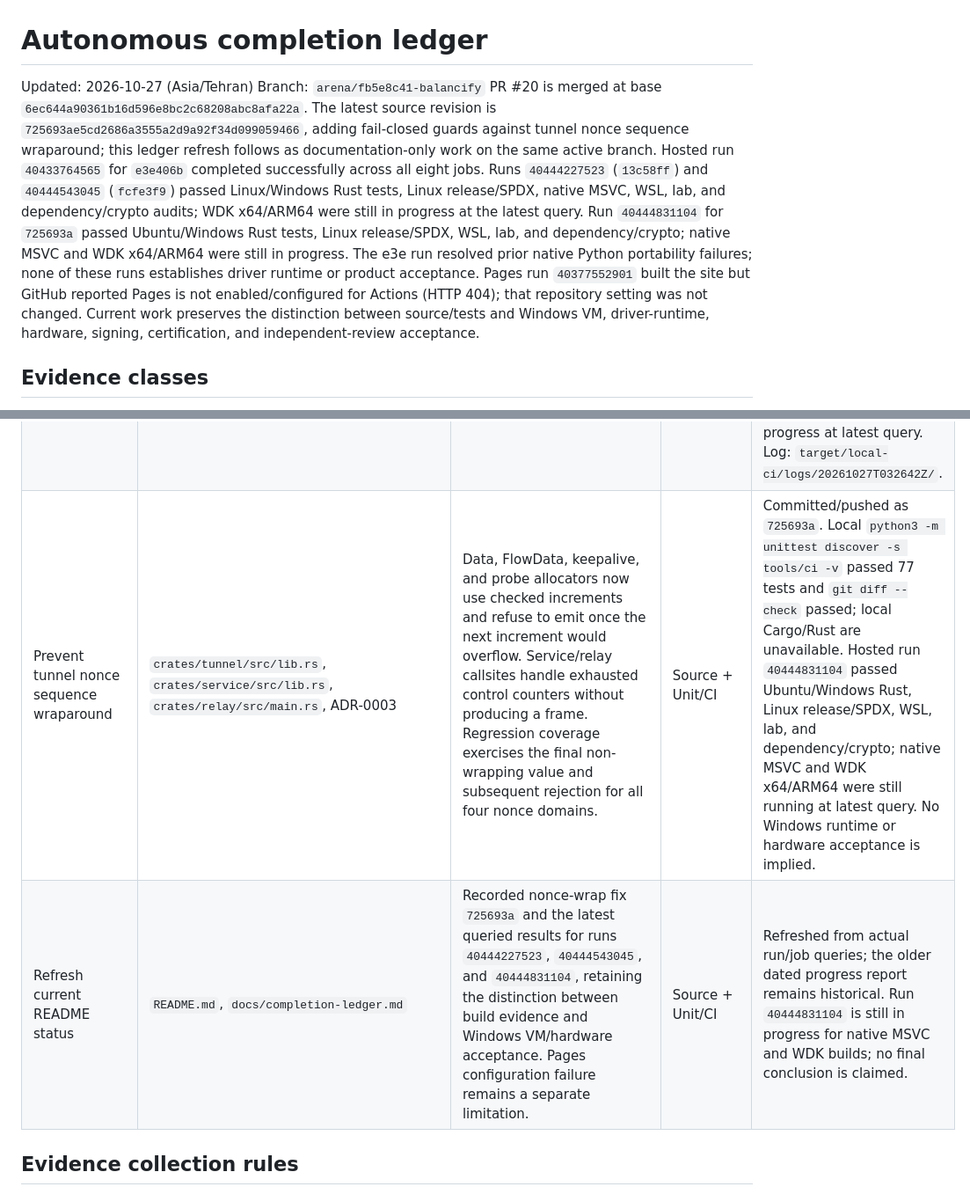
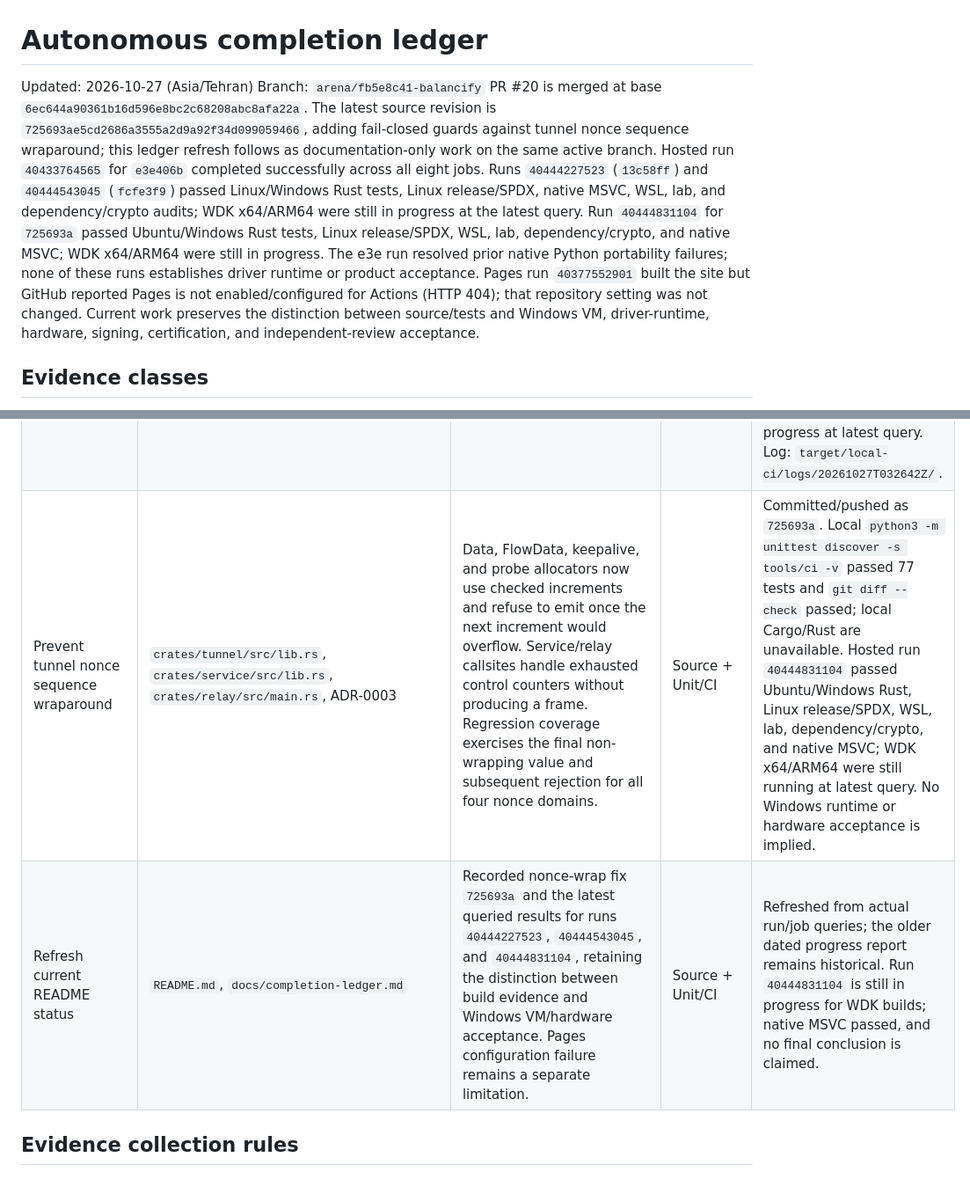
Before and after one commit to eTarikhi/BalanciFy, a Markdown page: docs/completion-ledger.md, 2 parts joined by grey strips. Shown at 88% size. Rendered like a GitHub page.

```diff
--- a/docs/completion-ledger.md
+++ b/docs/completion-ledger.md
@@ -2,7 +2,7 @@
 
 Updated: 2026-10-27 (Asia/Tehran)
 Branch: `arena/fb5e8c41-balancify`
-PR #20 is merged at base `6ec644a90361b16d596e8bc2c68208abc8afa22a`. The latest source revision is `725693ae5cd2686a3555a2d9a92f34d099059466`, adding fail-closed guards against tunnel nonce sequence wraparound; this ledger refresh follows as documentation-only work on the same active branch. Hosted run `40433764565` for `e3e406b` completed successfully across all eight jobs. Runs `40444227523` (`13c58ff`) and `40444543045` (`fcfe3f9`) passed Linux/Windows Rust tests, Linux release/SPDX, native MSVC, WSL, lab, and dependency/crypto audits; WDK x64/ARM64 were still in progress at the latest query. Run `40444831104` for `725693a` passed Ubuntu/Windows Rust tests, Linux release/SPDX, WSL, lab, and dependency/crypto; native MSVC and WDK x64/ARM64 were still in progress. The e3e run resolved prior native Python portability failures; none of these runs establishes driver runtime or product acceptance. Pages run `40377552901` built the site but GitHub reported Pages is not enabled/configured for Actions (HTTP 404); that repository setting was not changed. Current work preserves the distinction between source/tests and Windows VM, driver-runtime, hardware, signing, certification, and independent-review acceptance.
+PR #20 is merged at base `6ec644a90361b16d596e8bc2c68208abc8afa22a`. The latest source revision is `725693ae5cd2686a3555a2d9a92f34d099059466`, adding fail-closed guards against tunnel nonce sequence wraparound; this ledger refresh follows as documentation-only work on the same active branch. Hosted run `40433764565` for `e3e406b` completed successfully across all eight jobs. Runs `40444227523` (`13c58ff`) and `40444543045` (`fcfe3f9`) passed Linux/Windows Rust tests, Linux release/SPDX, native MSVC, WSL, lab, and dependency/crypto audits; WDK x64/ARM64 were still in progress at the latest query. Run `40444831104` for `725693a` passed Ubuntu/Windows Rust tests, Linux release/SPDX, WSL, lab, dependency/crypto, and native MSVC; WDK x64/ARM64 were still in progress. The e3e run resolved prior native Python portability failures; none of these runs establishes driver runtime or product acceptance. Pages run `40377552901` built the site but GitHub reported Pages is not enabled/configured for Actions (HTTP 404); that repository setting was not changed. Current work preserves the distinction between source/tests and Windows VM, driver-runtime, hardware, signing, certification, and independent-review acceptance.
 
 ## Evidence classes
 
@@ -56,8 +56,8 @@ PR #20 is merged at base `6ec644a90361b16d596e8bc2c68208abc8afa22a`. The latest
 | Inspect current hosted evidence | Queried merge-SHA run `40377552995`, Pages run `40377552901`, and annotations for failed native job `121764644211`; PR #20 merge verified at `6ec644a90361b16d596e8bc2c68208abc8afa22a`. | Rust Ubuntu/Windows, dependency/crypto, lab, WSL, WDK x64 and ARM64 passed. Native MSVC quick validation failed on three Python portability tests; annotations show docs output-path mismatch and absolute-path bash invocations. Pages build passed; `Setup Pages` reported the repository Pages site is not enabled/configured for Actions (HTTP 404). | Unit/CI | Historical baseline; superseded for branch CI by the green `e3e406b` run. Pages deployment remains unavailable. |
 | Confirm hosted branch validation | Commit `e3e406b0c4e5b5625b9cf614a96389dcb3f9cd6f`, GitHub Actions run `40433764565` | All eight jobs completed successfully: native WinUI/MSVC build and quick validation, Ubuntu/Windows Rust, WSL, lab, dependency/crypto, and WDK x64/ARM64 builds with PE checks. | Unit/CI | Green software/build gates. No signed driver load, Windows VM runtime, or hardware acceptance is implied. |
 | Bound authenticated tunnel reorder retention | `crates/tunnel/src/lib.rs`; receiver and reorder-buffer unit tests | Adds a global ceiling of 1023 held packets / 8 MiB, a `ReorderLimit` drop reason, exact held-byte accounting, first-seen duplicate preservation, gap-recovery/cap tests, and a service read pause while an inbound retry FIFO has pending data. | Source + Unit/CI | `bash tools/ci/local-ci.sh --quick` passed at this worktree: 5 lab tests, 77 CI Python tests, netem safety, and 12 portable C tests with strict warnings/ASan/UBSan. Rust, release, and SPDX stages are skipped by quick; Cargo/Rust are unavailable locally. Hosted run `40444227523` for `13c58ff` passed Ubuntu/Windows Rust tests, Linux release/SPDX, and native MSVC; WDK x64/ARM64 were still in progress at latest query. Log: `target/local-ci/logs/20261027T032642Z/`. |
-| Prevent tunnel nonce sequence wraparound | `crates/tunnel/src/lib.rs`, `crates/service/src/lib.rs`, `crates/relay/src/main.rs`, ADR-0003 | Data, FlowData, keepalive, and probe allocators now use checked increments and refuse to emit once the next increment would overflow. Service/relay callsites handle exhausted control counters without producing a frame. Regression coverage exercises the final non-wrapping value and subsequent rejection for all four nonce domains. | Source + Unit/CI | Committed/pushed as `725693a`. Local `python3 -m unittest discover -s tools/ci -v` passed 77 tests and `git diff --check` passed; local Cargo/Rust are unavailable. Hosted run `40444831104` passed Ubuntu/Windows Rust, Linux release/SPDX, WSL, lab, and dependency/crypto; native MSVC and WDK x64/ARM64 were still running at latest query. No Windows runtime or hardware acceptance is implied. |
-| Refresh current README status | `README.md`, `docs/completion-ledger.md` | Recorded nonce-wrap fix `725693a` and the latest queried results for runs `40444227523`, `40444543045`, and `40444831104`, retaining the distinction between build evidence and Windows VM/hardware acceptance. Pages configuration failure remains a separate limitation. | Source + Unit/CI | Refreshed from actual run/job queries; the older dated progress report remains historical. Run `40444831104` is still in progress for native MSVC and WDK builds; no final conclusion is claimed. |
+| Prevent tunnel nonce sequence wraparound | `crates/tunnel/src/lib.rs`, `crates/service/src/lib.rs`, `crates/relay/src/main.rs`, ADR-0003 | Data, FlowData, keepalive, and probe allocators now use checked increments and refuse to emit once the next increment would overflow. Service/relay callsites handle exhausted control counters without producing a frame. Regression coverage exercises the final non-wrapping value and subsequent rejection for all four nonce domains. | Source + Unit/CI | Committed/pushed as `725693a`. Local `python3 -m unittest discover -s tools/ci -v` passed 77 tests and `git diff --check` passed; local Cargo/Rust are unavailable. Hosted run `40444831104` passed Ubuntu/Windows Rust, Linux release/SPDX, WSL, lab, dependency/crypto, and native MSVC; WDK x64/ARM64 were still running at latest query. No Windows runtime or hardware acceptance is implied. |
+| Refresh current README status | `README.md`, `docs/completion-ledger.md` | Recorded nonce-wrap fix `725693a` and the latest queried results for runs `40444227523`, `40444543045`, and `40444831104`, retaining the distinction between build evidence and Windows VM/hardware acceptance. Pages configuration failure remains a separate limitation. | Source + Unit/CI | Refreshed from actual run/job queries; the older dated progress report remains historical. Run `40444831104` is still in progress for WDK builds; native MSVC passed, and no final conclusion is claimed. |
 
 ## Evidence collection rules
 
```
Also changed, not shown: other parts of docs/completion-ledger.md (+1 -1 lines), README.md (+5 -5 lines).
